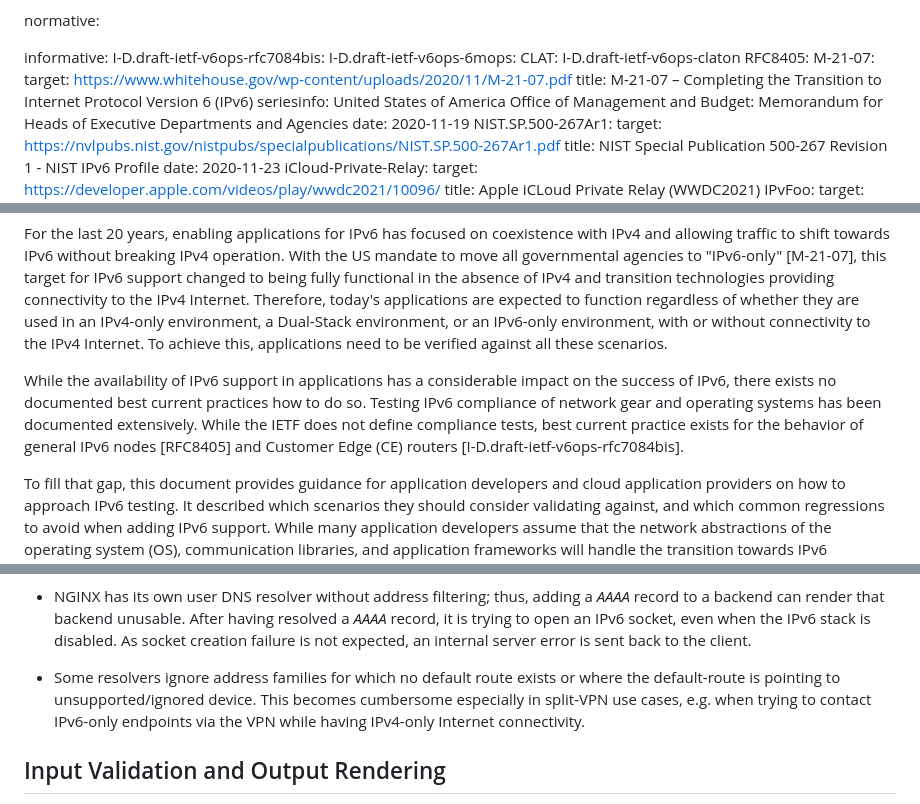
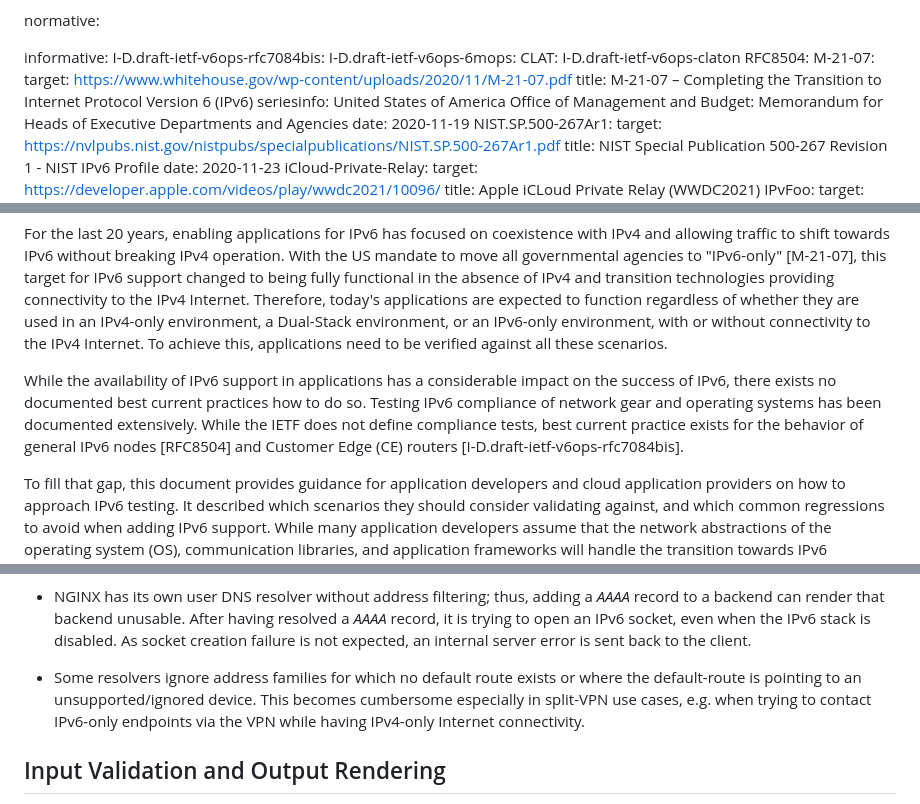
Before and after one commit to philsbln/ipv6-app-testing, a Markdown page: draft-tiesel-v6ops-ipv6-app-testing.md, 3 parts joined by grey strips. Rendered like a GitHub page.

Commit message:
Apply suggestions from code review
Co-authored-by: Ben Patton <143024644+blp1004@users.noreply.github.com>
Co-authored-by: Kyle Ouellette <kyleouellette22@gmail.com>

```diff
--- a/draft-tiesel-v6ops-ipv6-app-testing.md
+++ b/draft-tiesel-v6ops-ipv6-app-testing.md
@@ -39,7 +39,7 @@ informative:
   I-D.draft-ietf-v6ops-rfc7084bis:
   I-D.draft-ietf-v6ops-6mops:
   CLAT: I-D.draft-ietf-v6ops-claton
-  RFC8405:
+  RFC8504:
   M-21-07:
     target: https://www.whitehouse.gov/wp-content/uploads/2020/11/M-21-07.pdf
     title: M-21-07 – Completing the Transition to Internet Protocol Version 6 (IPv6)
@@ -88,7 +88,7 @@ Therefore, today's applications are expected to function regardless of whether t
 While the availability of IPv6 support in applications has a considerable impact on the success of IPv6,
 there exists no documented best current practices how to do so.
 Testing IPv6 compliance of network gear and operating systems has been documented extensively.
-While the IETF does not define compliance tests, best current practice exists for the behavior of general IPv6 nodes [RFC8405] and Customer Edge (CE) routers [I-D.draft-ietf-v6ops-rfc7084bis].
+While the IETF does not define compliance tests, best current practice exists for the behavior of general IPv6 nodes [RFC8504] and Customer Edge (CE) routers [I-D.draft-ietf-v6ops-rfc7084bis].
 
 To fill that gap, this document provides guidance for application developers and cloud application providers on how to approach IPv6 testing.
 It described which scenarios they should consider validating against, and which common regressions to avoid when adding IPv6 support.
@@ -369,7 +369,7 @@ there are a number of notable and widely used implementations that implement som
   After having resolved a _AAAA_ record, it is trying to open an IPv6 socket, even when the IPv6 stack is disabled.
   As socket creation failure is not expected, an internal server error is sent back to the client.
 
-- Some resolvers ignore address families for which no default route exists or where the default-route is pointing to unsupported/ignored device.
+- Some resolvers ignore address families for which no default route exists or where the default-route is pointing to an unsupported/ignored device.
   This becomes cumbersome especially in split-VPN use cases, e.g. when trying to contact IPv6-only endpoints via the VPN while having IPv4-only Internet connectivity.
 
 ## Input Validation and Output Rendering
```
